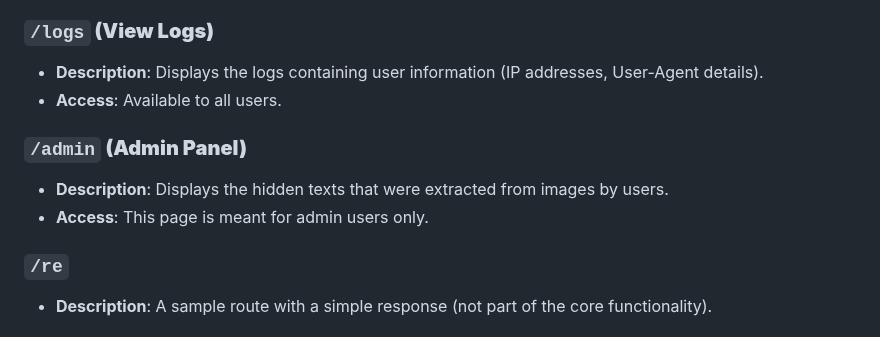
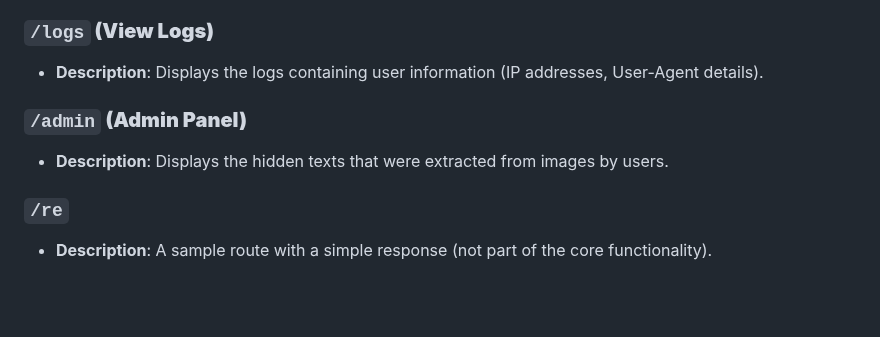
Before and after one commit to ujjcl/LSB, a Markdown page: README.md, the part around the change. GitHub-like rendering; blank space fills up the shorter version.

```diff
--- a/README.md
+++ b/README.md
@@ -101,11 +101,9 @@ Follow these instructions to run the project locally:
 
 ### **`/logs` (View Logs)**
 - **Description**: Displays the logs containing user information (IP addresses, User-Agent details).
-- **Access**: Available to all users.
 
 ### **`/admin` (Admin Panel)**
 - **Description**: Displays the hidden texts that were extracted from images by users.
-- **Access**: This page is meant for admin users only.
 
 ### **`/re`**
 - **Description**: A sample route with a simple response (not part of the core functionality).
```
